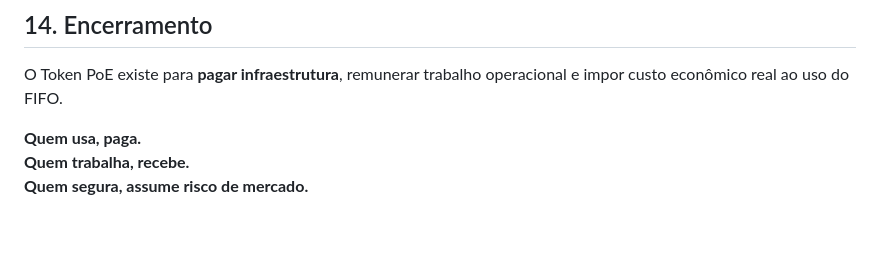
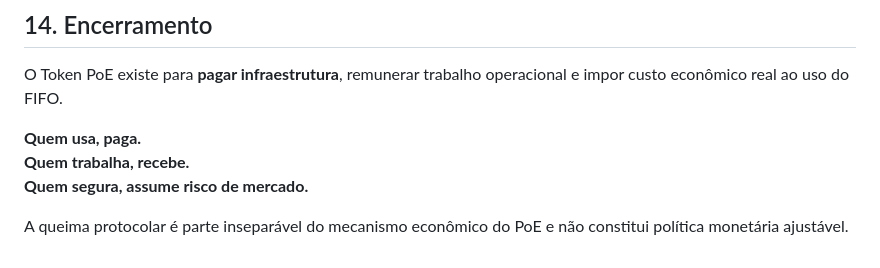
Before and after one commit to armanfm/proof-of-event, a Markdown page: protocolo/Tokenomics.md, the part around the change. Drawn GitHub-style; blank space fills up the shorter version.

Commit message:
Clarify the role of protocol burn in PoE
Added explanation about protocol burn mechanism.

```diff
--- a/protocolo/Tokenomics.md
+++ b/protocolo/Tokenomics.md
@@ -247,3 +247,6 @@ custo econômico real ao uso do FIFO.
 **Quem usa, paga.
 Quem trabalha, recebe.
 Quem segura, assume risco de mercado.**
+
+A queima protocolar é parte inseparável do mecanismo econômico do PoE
+e não constitui política monetária ajustável.
```
